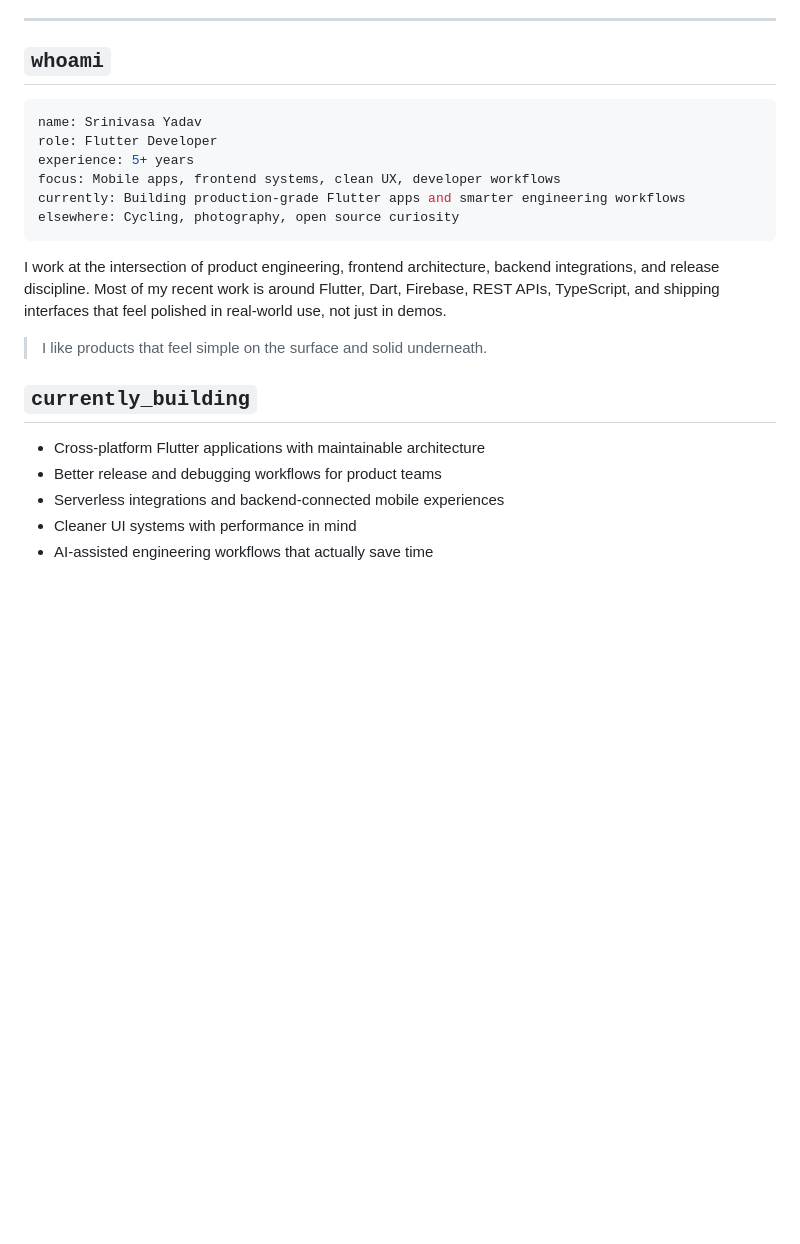
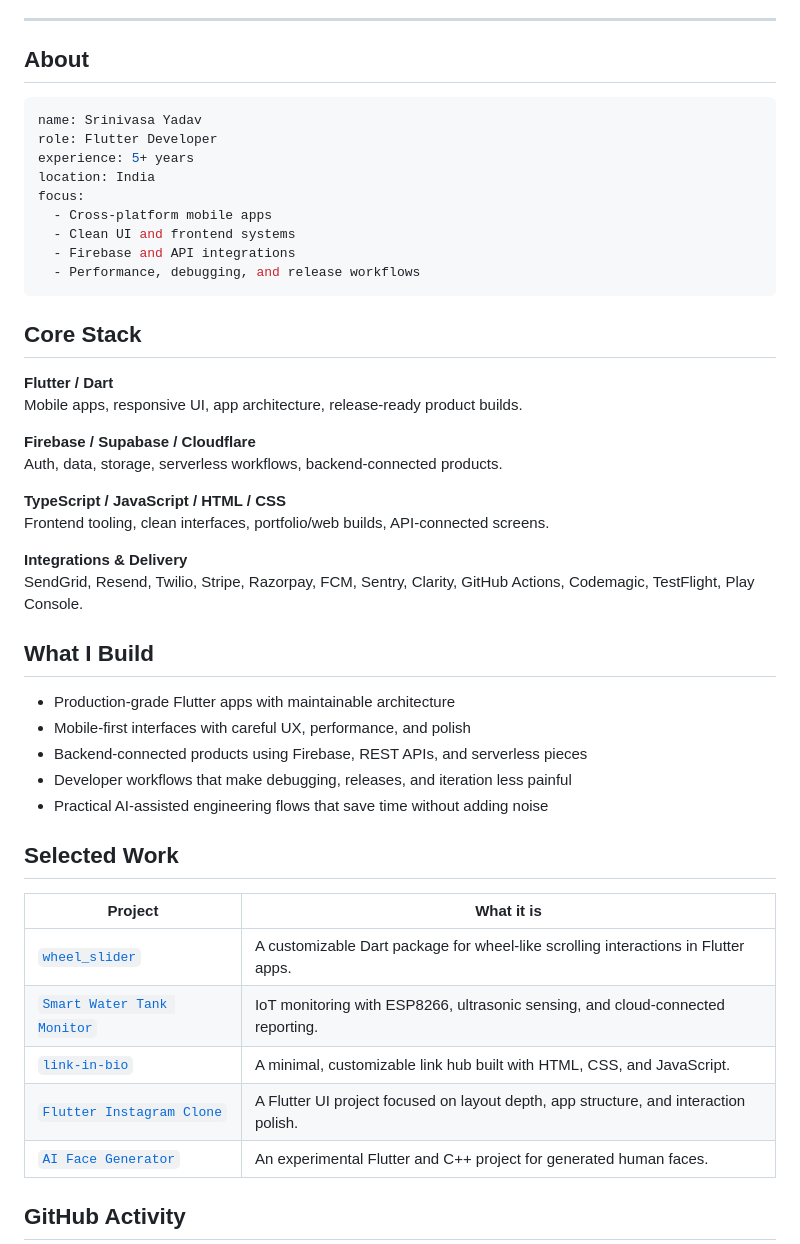
Before and after one commit to srinivasa-dev/srinivasa-dev, a Markdown page: README.md, the part around one of its changes. GitHub-like rendering; blank space fills up the shorter version.

````diff
--- a/README.md
+++ b/README.md
@@ -25,27 +18,52 @@
 
 ---
 
-## `whoami`
+## About
 
-```bash
+```yaml
 name: Srinivasa Yadav
 role: Flutter Developer
 experience: 5+ years
-focus: Mobile apps, frontend systems, clean UX, developer workflows
-currently: Building production-grade Flutter apps and smarter engineering workflows
-elsewhere: Cycling, photography, open source curiosity
+location: India
+focus:
+  - Cross-platform mobile apps
+  - Clean UI and frontend systems
+  - Firebase and API integrations
+  - Performance, debugging, and release workflows
 ```
 
-I work at the intersection of product engineering, frontend architecture, backend integrations, and release discipline. Most of my recent work is around Flutter, Dart, Firebase, REST APIs, TypeScript, and shipping interfaces that feel polished in real-world use, not just in demos.
+## Core Stack
 
-> I like products that feel simple on the surface and solid underneath.
+**Flutter / Dart**
+Mobile apps, responsive UI, app architecture, release-ready product builds.
 
-## `currently_building`
+**Firebase / Supabase / Cloudflare**
+Auth, data, storage, serverless workflows, backend-connected products.
 
-- Cross-platform Flutter applications with maintainable architecture
-- Better release and debugging workflows for product teams
-- Serverless integrations and backend-connected mobile experiences
-- Cleaner UI systems with performance in mind
-- AI-assisted engineering workflows that actually save time
+**TypeScript / JavaScript / HTML / CSS**
+Frontend tooling, clean interfaces, portfolio/web builds, API-connected screens.
+
+**Integrations & Delivery**
+SendGrid, Resend, Twilio, Stripe, Razorpay, FCM, Sentry, Clarity, GitHub Actions, Codemagic, TestFlight, Play Console.
+
+## What I Build
+
+- Production-grade Flutter apps with maintainable architecture
+- Mobile-first interfaces with careful UX, performance, and polish
+- Backend-connected products using Firebase, REST APIs, and serverless pieces
+- Developer workflows that make debugging, releases, and iteration less painful
+- Practical AI-assisted engineering flows that save time without adding noise
+
+## Selected Work
+
+| Project | What it is |
+| --- | --- |
+| [`wheel_slider`](https://pub.dev/packages/wheel_slider) | A customizable Dart package for wheel-like scrolling interactions in Flutter apps. |
+| [`Smart Water Tank Monitor`](https://github.com/srinivasa-dev/water-tank-monitor) | IoT monitoring with ESP8266, ultrasonic sensing, and cloud-connected reporting. |
+| [`link-in-bio`](https://github.com/srinivasa-dev/link-in-bio) | A minimal, customizable link hub built with HTML, CSS, and JavaScript. |
+| [`Flutter Instagram Clone`](https://github.com/srinivasa-dev/Flutter-Instagram-Clone) | A Flutter UI project focused on layout depth, app structure, and interaction polish. |
+| [`AI Face Generator`](https://github.com/srinivasa-dev/ai-face-generator) | An experimental Flutter and C++ project for generated human faces. |
+
+## GitHub Activity
 
 <p align="left">
````
Also changed, not shown: other parts of README.md (+36 -72 lines).
